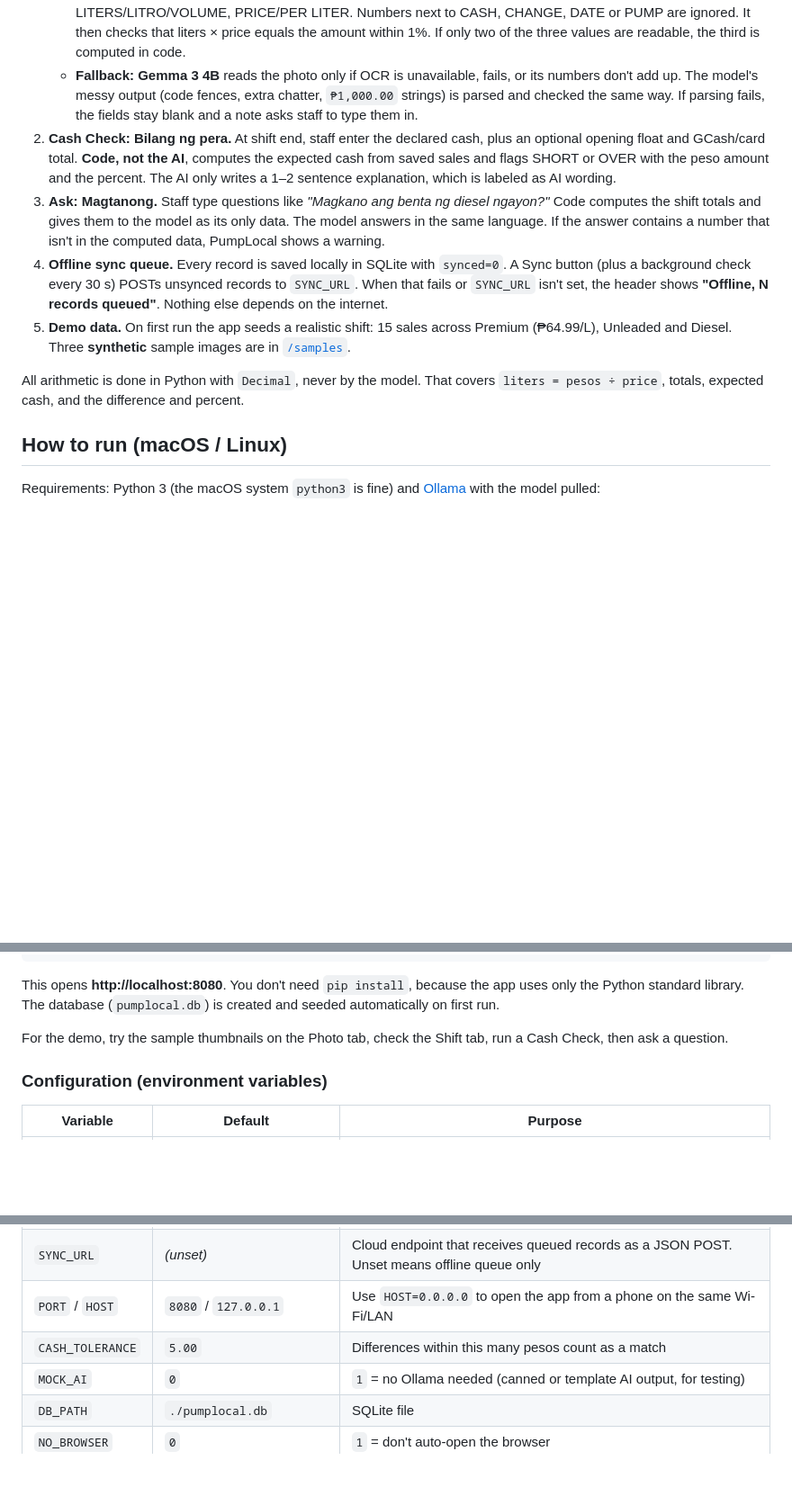
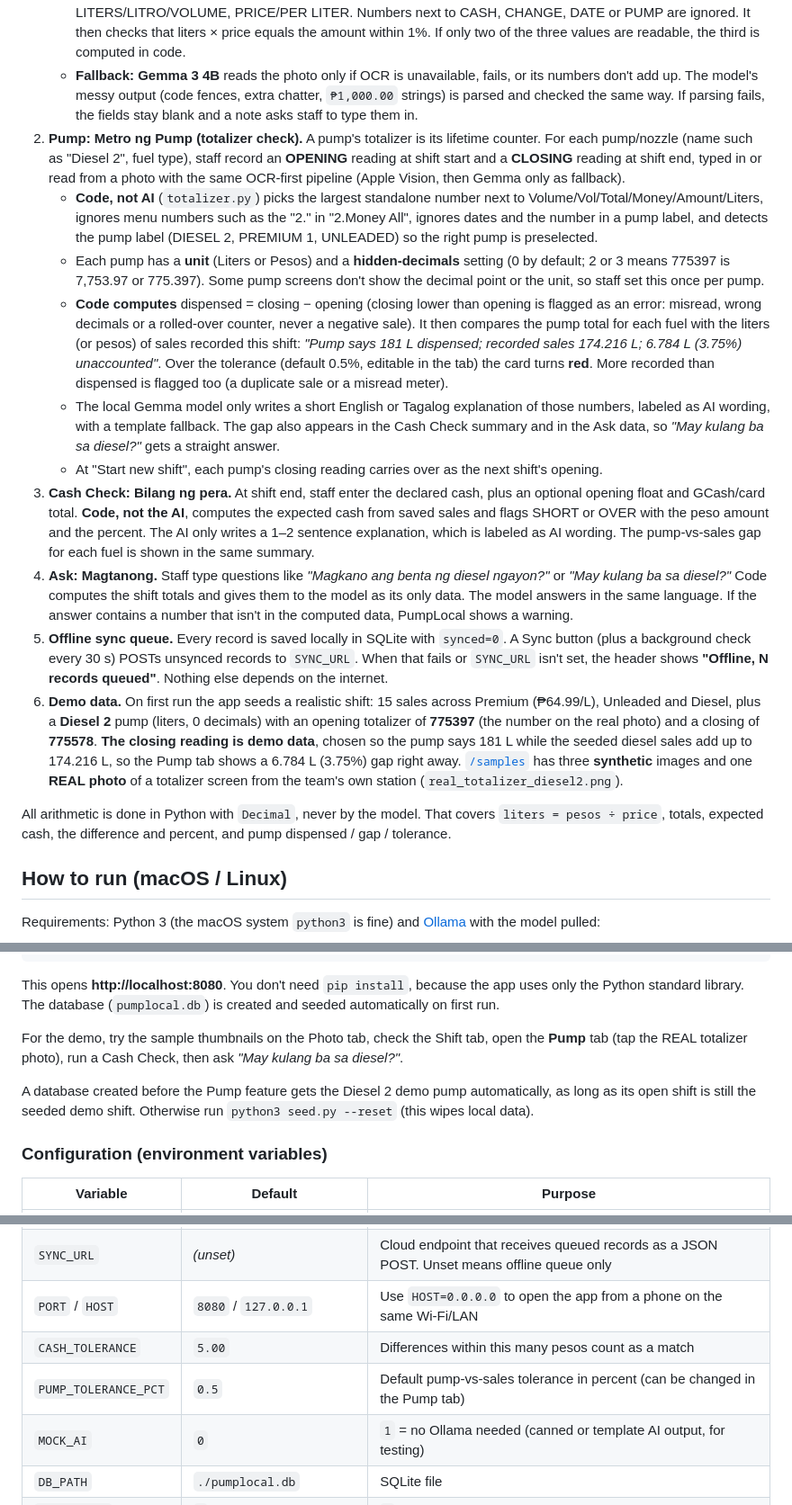
Before and after one commit to bodegasjohnny-sketch/pumplocal, a Markdown page: README.md, 3 parts joined by grey strips. Shown at 90% size. Drawn GitHub-style; blank space fills up the shorter version.

Commit message:
README: Pump totalizer feature, demo data (closing reading is demo), REAL photo disclosure, why local: catch unrecorded sales offline

```diff
--- a/README.md
+++ b/README.md
@@ -23,12 +23,18 @@ Built for **AppBuildersPH Hackathon 2026**, theme: **Local AI**.
 1. **Shift Photo: Litrato ng metro o resibo.** Take or upload a photo of a pump meter or receipt. PumpLocal fills in `{fuel_type, liters, price_per_liter, amount_pesos}` in an editable form, and staff fix anything that's wrong before saving. The UI shows which local model read the photo and how many seconds it took.
    - **First: Apple Vision OCR** (`ocr/ocr.swift`, `VNRecognizeTextRequest`, accurate level, language correction off) returns text lines with positions. **Code, not AI** (`meterparse.py`) finds the fuel keyword (PREMIUM/UNLEADED/DIESEL) and links each number to the nearest label: AMOUNT/PESOS/TOTAL, LITERS/LITRO/VOLUME, PRICE/PER LITER. Numbers next to CASH, CHANGE, DATE or PUMP are ignored. It then checks that liters × price equals the amount within 1%. If only two of the three values are readable, the third is computed in code.
    - **Fallback: Gemma 3 4B** reads the photo only if OCR is unavailable, fails, or its numbers don't add up. The model's messy output (code fences, extra chatter, `₱1,000.00` strings) is parsed and checked the same way. If parsing fails, the fields stay blank and a note asks staff to type them in.
-2. **Cash Check: Bilang ng pera.** At shift end, staff enter the declared cash, plus an optional opening float and GCash/card total. **Code, not the AI**, computes the expected cash from saved sales and flags SHORT or OVER with the peso amount and the percent. The AI only writes a 1–2 sentence explanation, which is labeled as AI wording.
-3. **Ask: Magtanong.** Staff type questions like *"Magkano ang benta ng diesel ngayon?"* Code computes the shift totals and gives them to the model as its only data. The model answers in the same language. If the answer contains a number that isn't in the computed data, PumpLocal shows a warning.
-4. **Offline sync queue.** Every record is saved locally in SQLite with `synced=0`. A Sync button (plus a background check every 30 s) POSTs unsynced records to `SYNC_URL`. When that fails or `SYNC_URL` isn't set, the header shows **"Offline, N records queued"**. Nothing else depends on the internet.
-5. **Demo data.** On first run the app seeds a realistic shift: 15 sales across Premium (₱64.99/L), Unleaded and Diesel. Three **synthetic** sample images are in [`/samples`](samples/).
+2. **Pump: Metro ng Pump (totalizer check).** A pump's totalizer is its lifetime counter. For each pump/nozzle (name such as "Diesel 2", fuel type), staff record an **OPENING** reading at shift start and a **CLOSING** reading at shift end, typed in or read from a photo with the same OCR-first pipeline (Apple Vision, then Gemma only as fallback).
+   - **Code, not AI** (`totalizer.py`) picks the largest standalone number next to Volume/Vol/Total/Money/Amount/Liters, ignores menu numbers such as the "2." in "2.Money All", ignores dates and the number in a pump label, and detects the pump label (DIESEL 2, PREMIUM 1, UNLEADED) so the right pump is preselected.
+   - Each pump has a **unit** (Liters or Pesos) and a **hidden-decimals** setting (0 by default; 2 or 3 means 775397 is 7,753.97 or 775.397). Some pump screens don't show the decimal point or the unit, so staff set this once per pump.
+   - **Code computes** dispensed = closing − opening (closing lower than opening is flagged as an error: misread, wrong decimals or a rolled-over counter, never a negative sale). It then compares the pump total for each fuel with the liters (or pesos) of sales recorded this shift: *"Pump says 181 L dispensed; recorded sales 174.216 L; 6.784 L (3.75%) unaccounted"*. Over the tolerance (default 0.5%, editable in the tab) the card turns **red**. More recorded than dispensed is flagged too (a duplicate sale or a misread meter).
+   - The local Gemma model only writes a short English or Tagalog explanation of those numbers, labeled as AI wording, with a template fallback. The gap also appears in the Cash Check summary and in the Ask data, so *"May kulang ba sa diesel?"* gets a straight answer.
+   - At "Start new shift", each pump's closing reading carries over as the next shift's opening.
+3. **Cash Check: Bilang ng pera.** At shift end, staff enter the declared cash, plus an optional opening float and GCash/card total. **Code, not the AI**, computes the expected cash from saved sales and flags SHORT or OVER with the peso amount and the percent. The AI only writes a 1–2 sentence explanation, which is labeled as AI wording. The pump-vs-sales gap for each fuel is shown in the same summary.
+4. **Ask: Magtanong.** Staff type questions like *"Magkano ang benta ng diesel ngayon?"* or *"May kulang ba sa diesel?"* Code computes the shift totals and gives them to the model as its only data. The model answers in the same language. If the answer contains a number that isn't in the computed data, PumpLocal shows a warning.
+5. **Offline sync queue.** Every record is saved locally in SQLite with `synced=0`. A Sync button (plus a background check every 30 s) POSTs unsynced records to `SYNC_URL`. When that fails or `SYNC_URL` isn't set, the header shows **"Offline, N records queued"**. Nothing else depends on the internet.
+6. **Demo data.** On first run the app seeds a realistic shift: 15 sales across Premium (₱64.99/L), Unleaded and Diesel, plus a **Diesel 2** pump (liters, 0 decimals) with an opening totalizer of **775397** (the number on the real photo) and a closing of **775578**. **The closing reading is demo data**, chosen so the pump says 181 L while the seeded diesel sales add up to 174.216 L, so the Pump tab shows a 6.784 L (3.75%) gap right away. [`/samples`](samples/) has three **synthetic** images and one **REAL photo** of a totalizer screen from the team's own station (`real_totalizer_diesel2.png`).
 
-All arithmetic is done in Python with `Decimal`, never by the model. That covers `liters = pesos ÷ price`, totals, expected cash, and the difference and percent.
+All arithmetic is done in Python with `Decimal`, never by the model. That covers `liters = pesos ÷ price`, totals, expected cash, the difference and percent, and pump dispensed / gap / tolerance.
 
 ## How to run (macOS / Linux)
 
@@ -49,7 +55,9 @@ git clone https://github.com/bodegasjohnny-sketch/pumplocal && cd pumplocal && p
 
 This opens **http://localhost:8080**. You don't need `pip install`, because the app uses only the Python standard library. The database (`pumplocal.db`) is created and seeded automatically on first run.
 
-For the demo, try the sample thumbnails on the Photo tab, check the Shift tab, run a Cash Check, then ask a question.
+For the demo, try the sample thumbnails on the Photo tab, check the Shift tab, open the **Pump** tab (tap the REAL totalizer photo), run a Cash Check, then ask *"May kulang ba sa diesel?"*.
+
+A database created before the Pump feature gets the Diesel 2 demo pump automatically, as long as its open shift is still the seeded demo shift. Otherwise run `python3 seed.py --reset` (this wipes local data).
 
 ### Configuration (environment variables)
 
@@ -63,6 +71,7 @@ For the demo, try the sample thumbnails on the Photo tab, check the Shift tab, r
 | `SYNC_URL` | *(unset)* | Cloud endpoint that receives queued records as a JSON POST. Unset means offline queue only |
 | `PORT` / `HOST` | `8080` / `127.0.0.1` | Use `HOST=0.0.0.0` to open the app from a phone on the same Wi-Fi/LAN |
 | `CASH_TOLERANCE` | `5.00` | Differences within this many pesos count as a match |
+| `PUMP_TOLERANCE_PCT` | `0.5` | Default pump-vs-sales tolerance in percent (can be changed in the Pump tab) |
 | `MOCK_AI` | `0` | `1` = no Ollama needed (canned or template AI output, for testing) |
 | `DB_PATH` | `./pumplocal.db` | SQLite file |
 | `NO_BROWSER` | `0` | `1` = don't auto-open the browser |
```
Also changed, not shown: other parts of README.md (+14 -11 lines).
